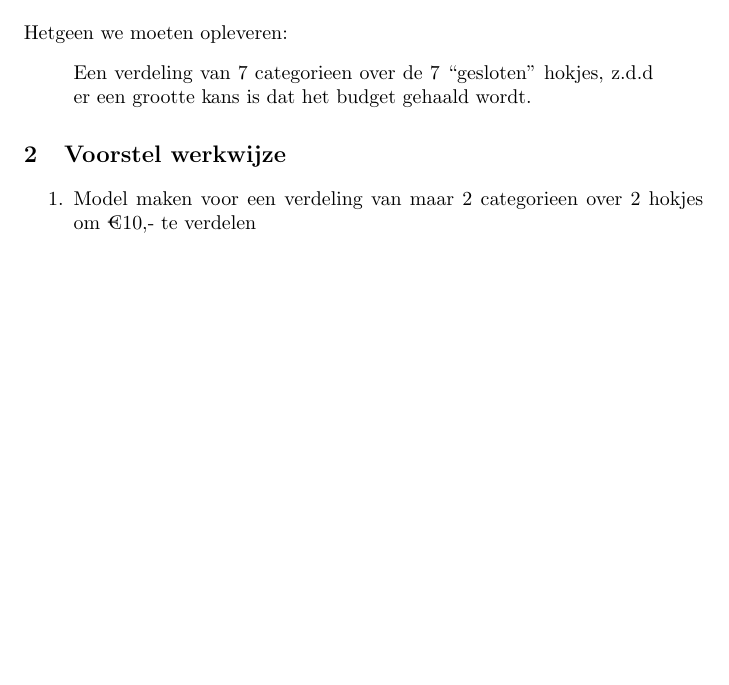
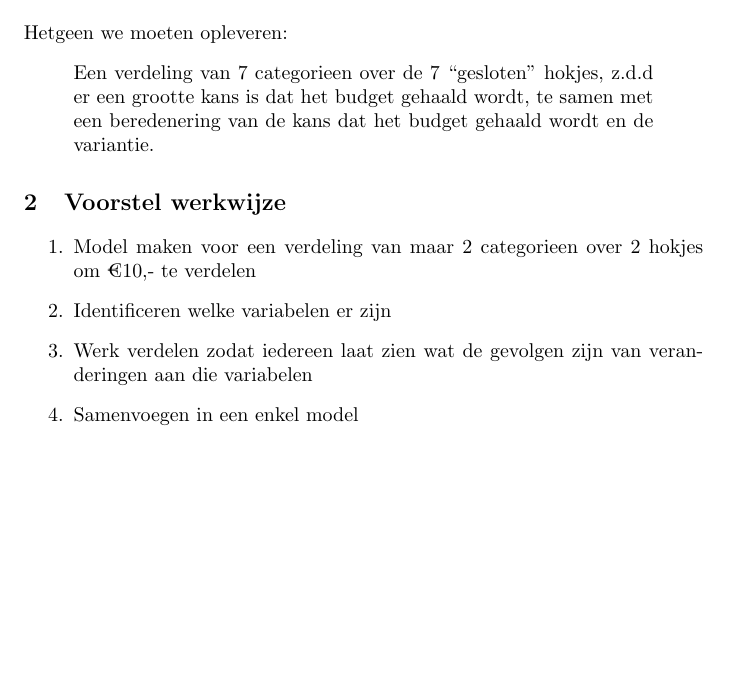
Before and after one commit to eirvandelden/2WS20-2014-Group-9, a LaTeX book (index.tex): part of the page, cut so that both start at the same text, the shorter picture padded with empty space. Compiled offline with pdfLaTeX.

Commit message:
Updated definition of done

```diff
--- a/index.tex
+++ b/index.tex
@@ -12,13 +12,16 @@
 \chapter{Deliverables}
 Hetgeen we moeten opleveren:
 \begin{quote}
-  Een verdeling van 7 categorieen over de 7 ``gesloten'' hokjes, z.d.d er een grootte kans is dat het budget gehaald wordt.
+  Een verdeling van 7 categorieen over de 7 ``gesloten'' hokjes, z.d.d er een grootte kans is dat het budget gehaald wordt, te samen met een beredenering van de kans dat het budget gehaald wordt en de variantie.
 \end{quote}
 
 \chapter{Voorstel werkwijze}
 
   \begin{enumerate}
     \item Model maken voor een verdeling van maar 2 categorieen over 2 hokjes om €10,- te verdelen
+    \item Identificeren welke variabelen er zijn
+    \item Werk verdelen zodat iedereen laat zien wat de gevolgen zijn van veranderingen aan die variabelen
+    \item Samenvoegen in een enkel model
   \end{enumerate}
 
 \end{document}
```
